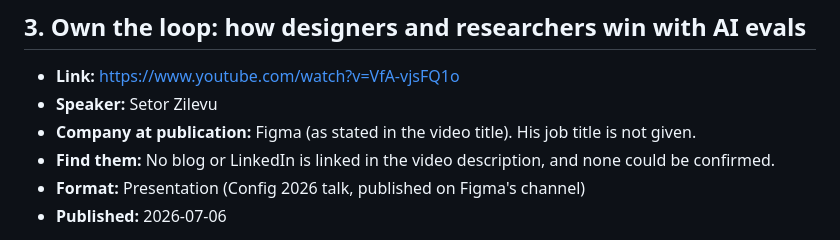
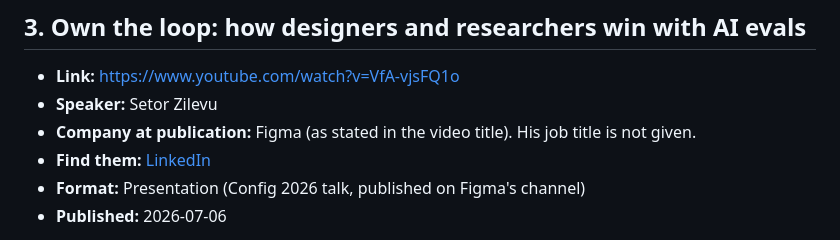
Before and after one commit to YnR/uxr-digest, a Markdown page: docs/evals-resources/README.md, the part around one of its changes. Rendered like a GitHub page.

```diff
--- a/docs/evals-resources/README.md
+++ b/docs/evals-resources/README.md
@@ -141,8 +141,7 @@ chapter list; no transcript was available.*
 - **Speaker:** Setor Zilevu
 - **Company at publication:** Figma (as stated in the video title). His job
   title is not given.
-- **Find them:** No blog or LinkedIn is linked in the video description, and
-  none could be confirmed.
+- **Find them:** [LinkedIn](https://www.linkedin.com/in/setor-zilevu/)
 - **Format:** Presentation (Config 2026 talk, published on Figma's channel)
 - **Published:** 2026-07-06
 
```
Also changed, not shown: other parts of docs/evals-resources/README.md (+10 -8 lines).
